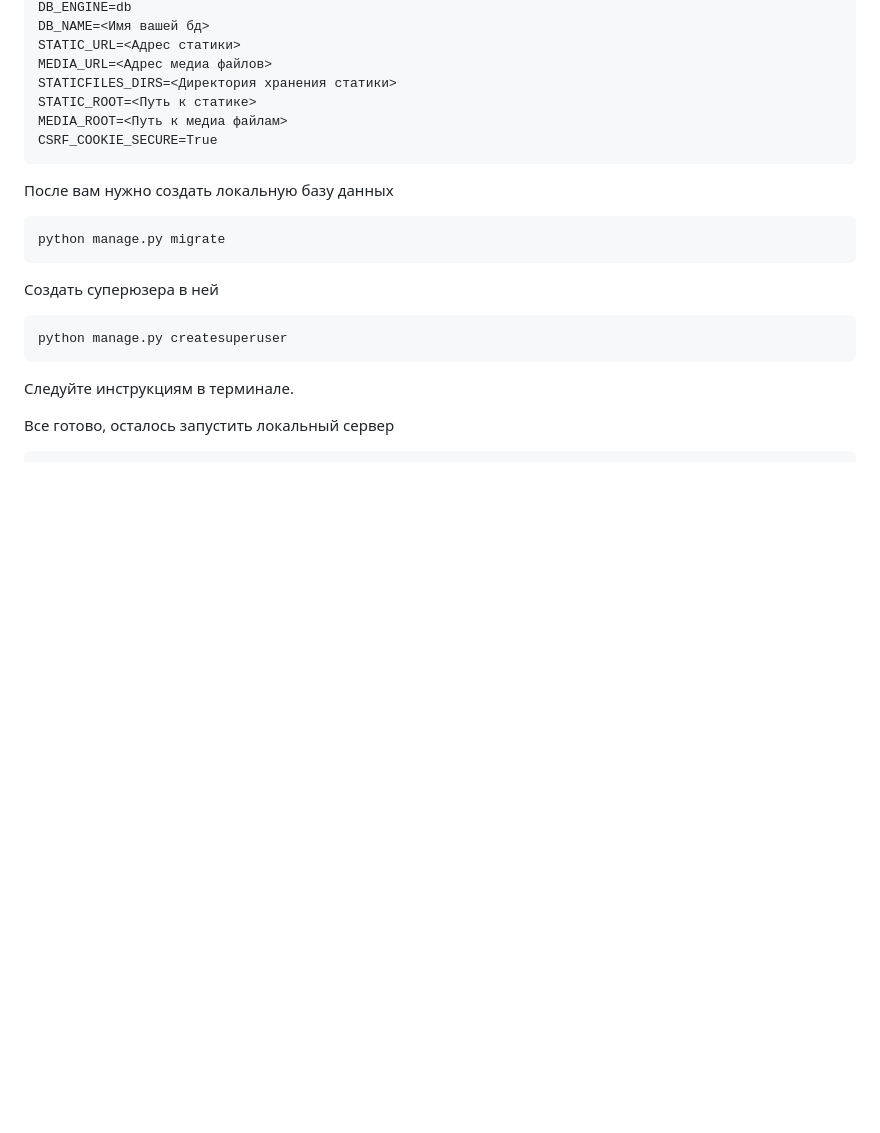
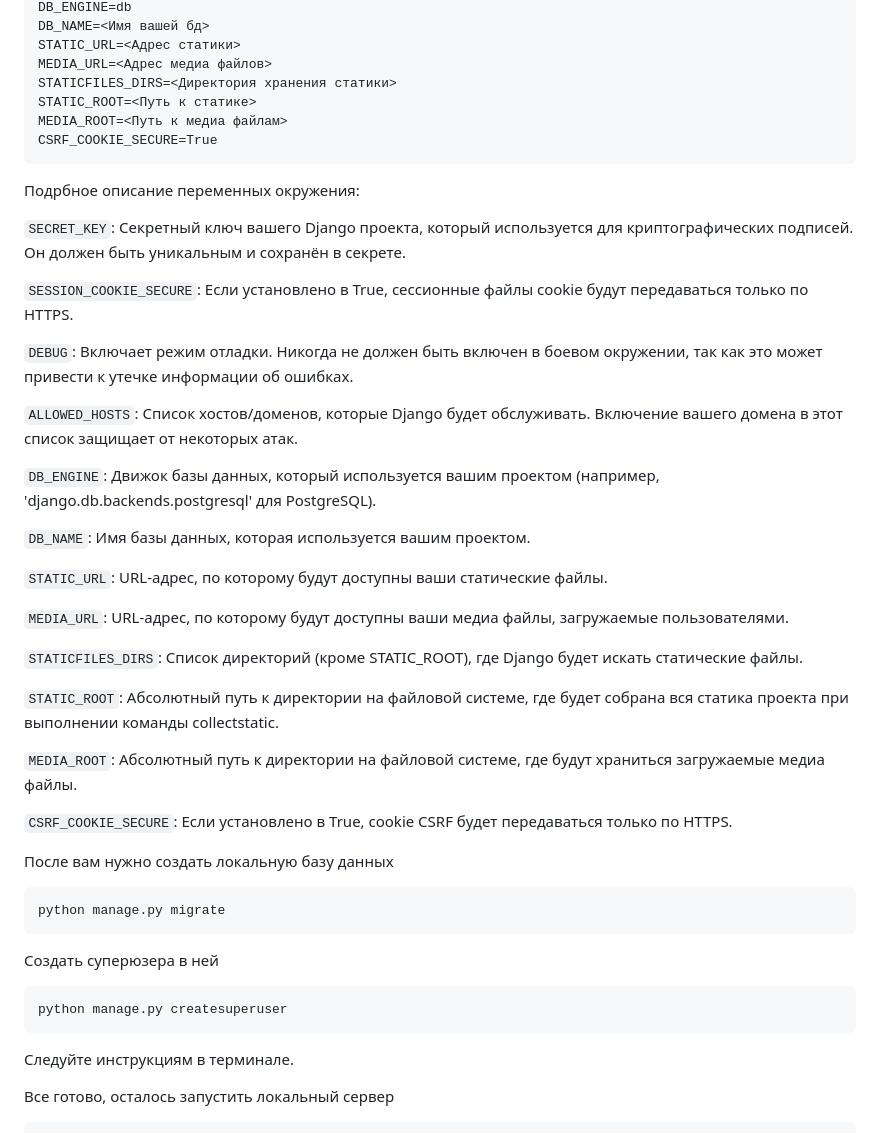
Before and after one commit to remboinc/where_to_go_4.0, a Markdown page: README.md, the part around the change. Rendered like a GitHub page; blank space fills up the shorter version.

````diff
--- a/README.md
+++ b/README.md
@@ -38,6 +38,34 @@ STATIC_ROOT=<Путь к статике>
 MEDIA_ROOT=<Путь к медиа файлам>
 CSRF_COOKIE_SECURE=True
 ```
+Подрбное описание переменных окружения:
+
+`SECRET_KEY`: Секретный ключ вашего Django проекта, который используется для криптографических подписей. Он должен быть уникальным и сохранён в секрете.
+
+`SESSION_COOKIE_SECURE`: Если установлено в True, сессионные файлы cookie будут передаваться только по HTTPS.
+
+`DEBUG`: Включает режим отладки. Никогда не должен быть включен в боевом окружении, так как это может привести к утечке информации об ошибках.
+
+`ALLOWED_HOSTS`: Список хостов/доменов, которые Django будет обслуживать. Включение вашего домена в этот список защищает от некоторых атак.
+
+`DB_ENGINE`: Движок базы данных, который используется вашим проектом (например, 'django.db.backends.postgresql' для PostgreSQL).
+
+`DB_NAME`: Имя базы данных, которая используется вашим проектом.
+
+`STATIC_URL`: URL-адрес, по которому будут доступны ваши статические файлы.
+
+`MEDIA_URL`: URL-адрес, по которому будут доступны ваши медиа файлы, загружаемые пользователями.
+
+`STATICFILES_DIRS`: Список директорий (кроме STATIC_ROOT), где Django будет искать статические файлы.
+
+`STATIC_ROOT`: Абсолютный путь к директории на файловой системе, где будет собрана вся статика проекта при выполнении команды collectstatic.
+
+`MEDIA_ROOT`: Абсолютный путь к директории на файловой системе, где будут храниться загружаемые медиа файлы.
+
+`CSRF_COOKIE_SECURE`: Если установлено в True, cookie CSRF будет передаваться только по HTTPS.
+
+
+
 После вам нужно создать локальную базу данных
 ```commandline
 python manage.py migrate
````
